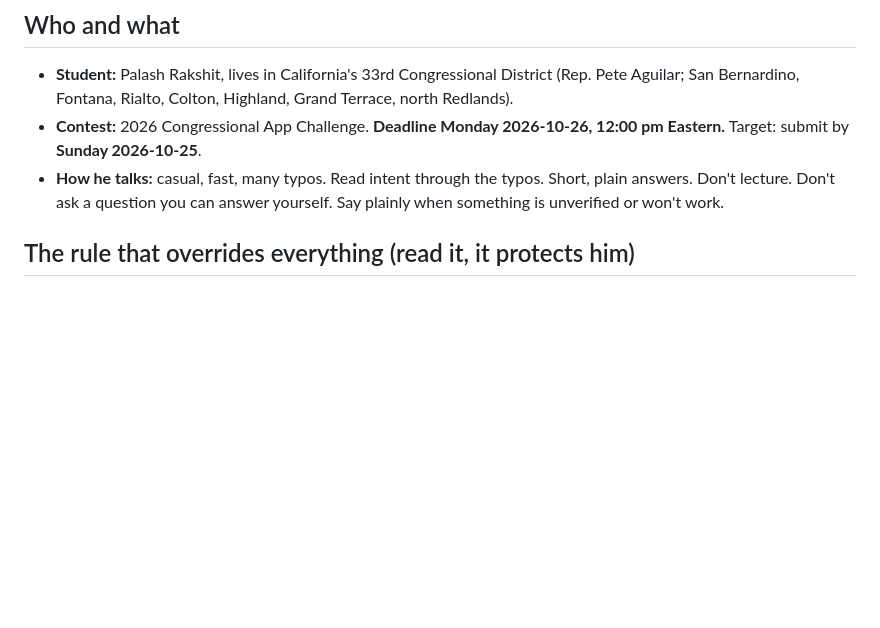
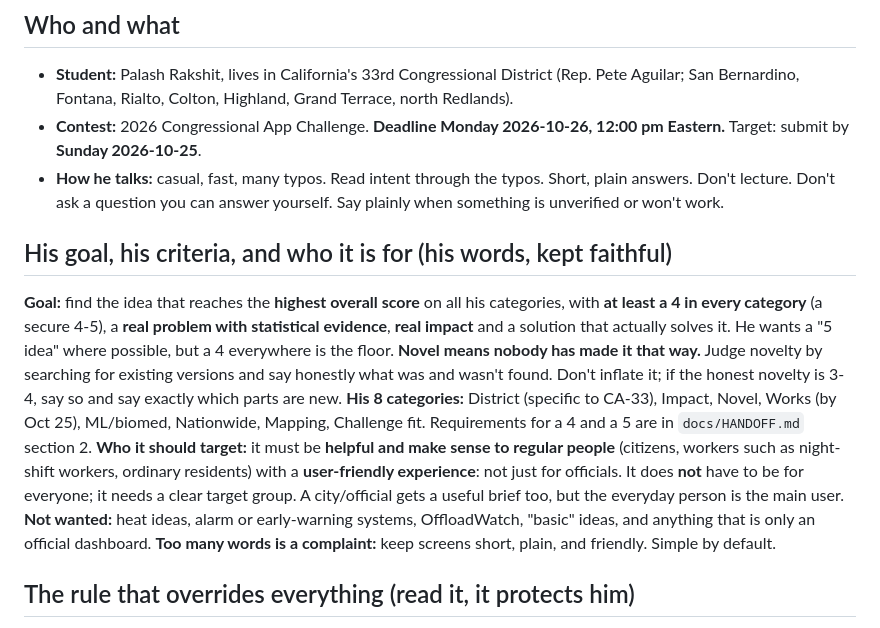
Before and after one commit to palashraks-afk/OffLoad, a Markdown page: CLAUDE.md, the part around the change. Drawn GitHub-style; blank space fills up the shorter version.

Commit message:
CLAUDE.md: state the student's goal, criteria, novelty definition and target users up front
Co-Authored-By: Claude Sonnet 5.5 <noreply@anthropic.com>

```diff
--- a/CLAUDE.md
+++ b/CLAUDE.md
@@ -6,6 +6,14 @@ Read this file first, then `docs/HANDOFF.md`. This replaces any earlier plan you
 - **Student:** Palash Rakshit, lives in California's 33rd Congressional District (Rep. Pete Aguilar; San Bernardino, Fontana, Rialto, Colton, Highland, Grand Terrace, north Redlands).
 - **Contest:** 2026 Congressional App Challenge. **Deadline Monday 2026-10-26, 12:00 pm Eastern.** Target: submit by **Sunday 2026-10-25**.
 - **How he talks:** casual, fast, many typos. Read intent through the typos. Short, plain answers. Don't lecture. Don't ask a question you can answer yourself. Say plainly when something is unverified or won't work.
+
+## His goal, his criteria, and who it is for (his words, kept faithful)
+**Goal:** find the idea that reaches the **highest overall score** on all his categories, with **at least a 4 in every category** (a secure 4-5), a **real problem with statistical evidence**, **real impact** and a solution that actually solves it. He wants a "5 idea" where possible, but a 4 everywhere is the floor.
+**Novel means nobody has made it that way.** Judge novelty by searching for existing versions and say honestly what was and wasn't found. Don't inflate it; if the honest novelty is 3-4, say so and say exactly which parts are new.
+**His 8 categories:** District (specific to CA-33), Impact, Novel, Works (by Oct 25), ML/biomed, Nationwide, Mapping, Challenge fit. Requirements for a 4 and a 5 are in `docs/HANDOFF.md` section 2.
+**Who it should target:** it must be **helpful and make sense to regular people** (citizens, workers such as night-shift workers, ordinary residents) with a **user-friendly experience**: not just for officials. It does **not** have to be for everyone; it needs a clear target group. A city/official gets a useful brief too, but the everyday person is the main user.
+**Not wanted:** heat ideas, alarm or early-warning systems, OffloadWatch, "basic" ideas, and anything that is only an official dashboard.
+**Too many words is a complaint:** keep screens short, plain, and friendly. Simple by default.
 
 ## The rule that overrides everything (read it, it protects him)
 The official 2026 rules (https://www.congressionalappchallenge.us/wp-content/uploads/2026/05/2026-CAC-Rules.pdf) say:
```
